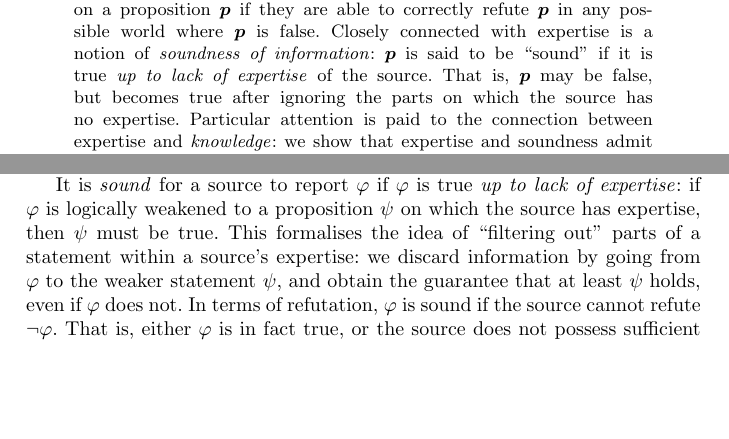
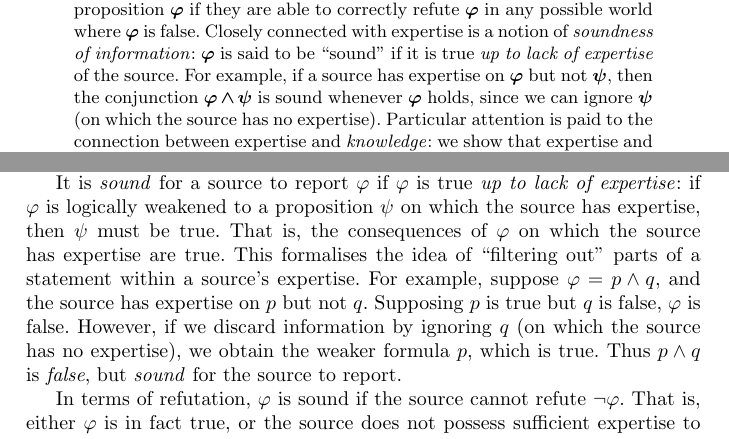
Before and after one commit to joesingo/expertise-and-information, a LaTeX paper (latex/main.tex, which reads latex/abstract.tex, latex/body.tex): two parts of pages 1 and 2 of 27, joined at a grey line, cut so that both start at the same text, the shorter picture padded with empty space. Compiled offline with pdfLaTeX.

Commit message:
changes in response to ricahrd's comments

```diff
--- a/latex/abstract.tex
+++ b/latex/abstract.tex
@@ -1,10 +1,12 @@
 In this paper we present a modal logic framework to reason about the expertise
-of information sources. A source is considered an expert on a proposition $p$
-if they are able to correctly refute $p$ in any possible world where $p$ is
+of information sources. A source is considered an expert on a proposition
+$\phi$
+if they are able to correctly refute $\phi$ in any possible world where $\phi$ is
 false. Closely connected with expertise is a notion of \emph{soundness of
-information}: $p$ is said to be ``sound" if it is true \emph{up to lack of
-expertise} of the source. That is, $p$ may be false, but becomes true after
-ignoring the parts on which the source has no expertise.
+information}: $\phi$ is said to be ``sound" if it is true \emph{up to lack of
+expertise} of the source. For example, if a source has expertise on $\phi$ but
+not $\psi$, then the conjunction $\phi \land \psi$ is sound whenever $\phi$
+holds, since we can ignore $\psi$ (on which the source has no expertise).
 %
 Particular attention is paid to the connection between expertise and
 \emph{knowledge}: we show that expertise and soundness admit precise
--- a/latex/body.tex
+++ b/latex/body.tex
@@ -33,11 +33,16 @@ source's epistemic state.
 
 It is \emph{sound} for a source to report $\phi$ if $\phi$ is true \emph{up to
 lack of expertise}: if $\phi$ is logically weakened to a proposition $\psi$ on
-which the source has expertise, then $\psi$ must be true. This formalises the
-idea of ``filtering out" parts of a statement within a source's expertise: we
-discard information by going from $\phi$ to the weaker statement $\psi$, and
-obtain the guarantee that at least $\psi$ holds, even if $\phi$ does not.
+which the source has expertise, then $\psi$ must be true. That is, the
+consequences of $\phi$ on which the source has expertise are true.
 %
+This formalises the idea of ``filtering out" parts of a statement within a
+source's expertise. For example, suppose $\phi = p \land q$, and the source has
+expertise on $p$ but not $q$. Supposing $p$ is true but $q$ is false, $\phi$ is
+false. However, if we discard information by ignoring $q$ (on which the source
+has no expertise), we obtain the weaker formula $p$, which is true. Thus $p
+\land q$ is \emph{false}, but \emph{sound} for the source to report.
+
 In terms of refutation, $\phi$ is sound if the source cannot refute $\neg\phi$.
 That is, either $\phi$ is in fact true, or the source does not possess
 sufficient expertise to rule out $\phi$.
```
Also changed, not shown: latex/main.pdf, latex/body.tex (18 more changed lines).
